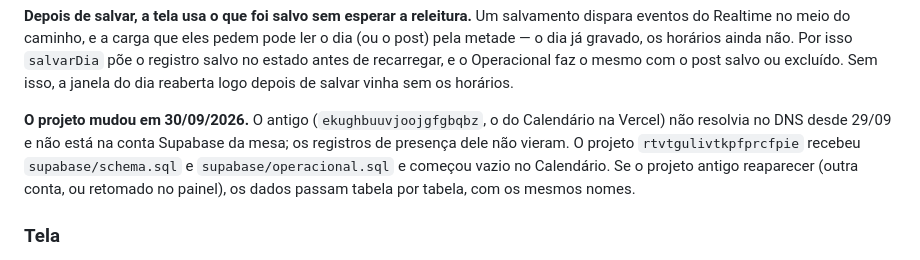
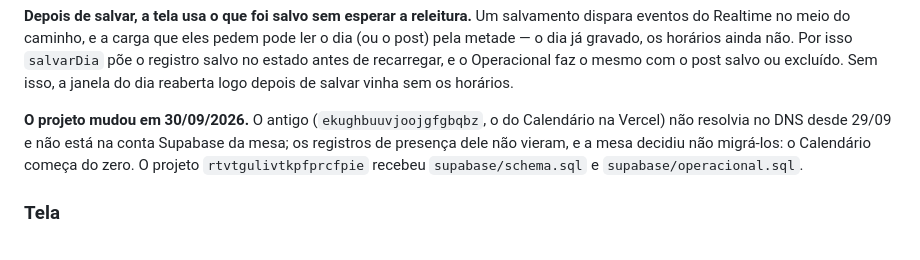
Before and after one commit to Jeferson-Maciel/Mesa.xp, a Markdown page: CLAUDE.md, the part around the change. GitHub-like rendering.

```diff
--- a/CLAUDE.md
+++ b/CLAUDE.md
@@ -534,9 +534,8 @@ janela do dia reaberta logo depois de salvar vinha sem os horários.
 
 **O projeto mudou em 30/09/2026.** O antigo (`ekughbuuvjoojgfgbqbz`, o do Calendário na Vercel)
 não resolvia no DNS desde 29/09 e não está na conta Supabase da mesa; os registros de presença dele
-não vieram. O projeto `rtvtgulivtkpfprcfpie` recebeu `supabase/schema.sql` e
-`supabase/operacional.sql` e começou vazio no Calendário. Se o projeto antigo reaparecer (outra
-conta, ou retomado no painel), os dados passam tabela por tabela, com os mesmos nomes.
+não vieram, e a mesa decidiu não migrá-los: o Calendário começa do zero. O projeto
+`rtvtgulivtkpfprcfpie` recebeu `supabase/schema.sql` e `supabase/operacional.sql`.
 
 ### Tela
 
```
Also changed, not shown: README.md (+1 -1 lines), docs/ROADMAP.md (+4 -6 lines).
